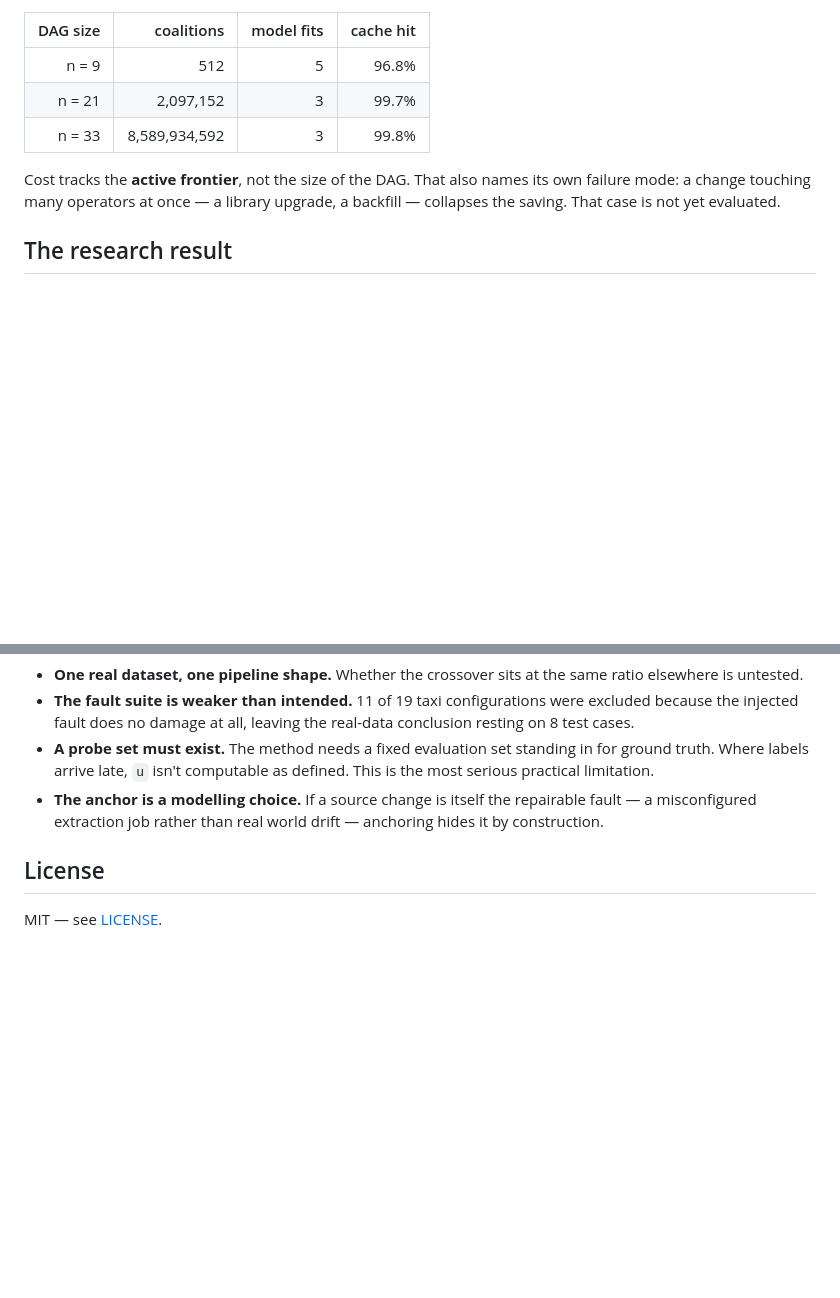
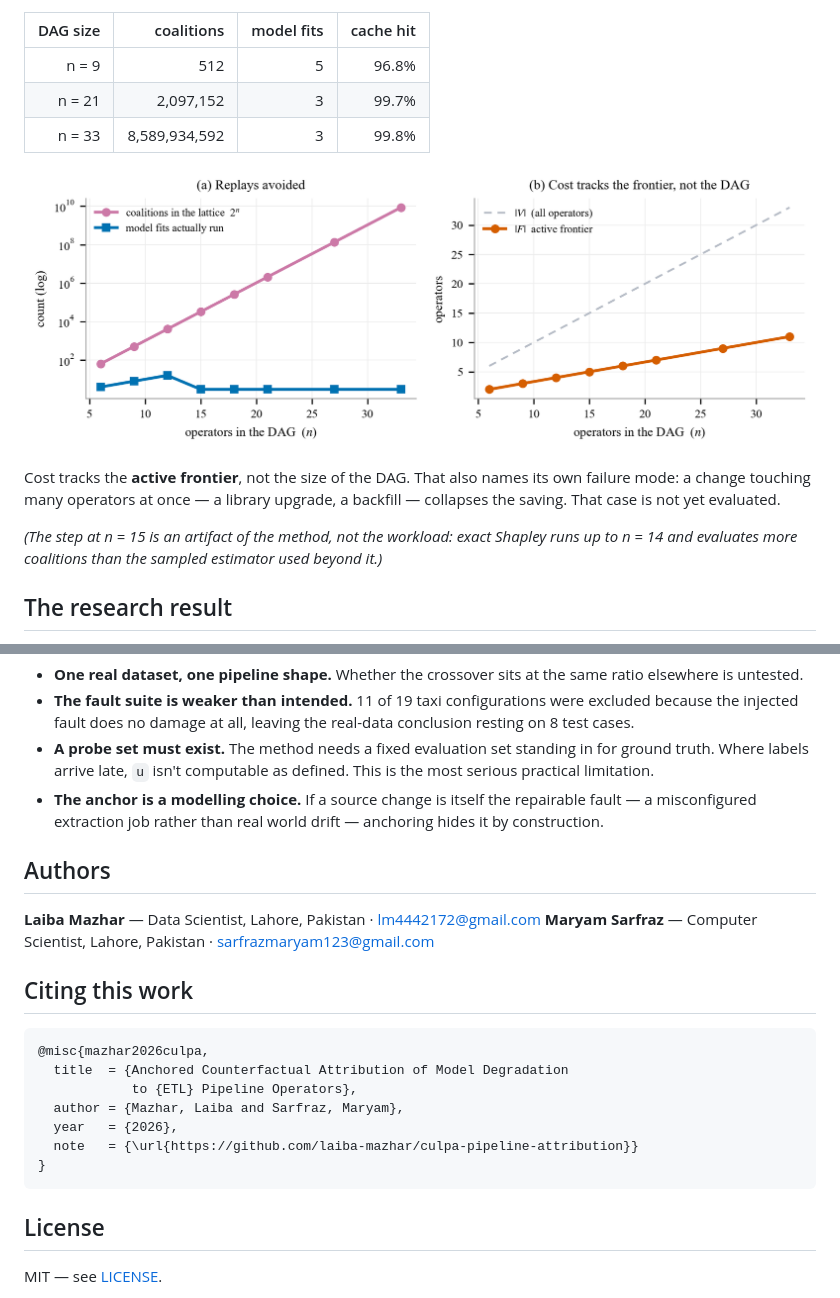
Before and after one commit to laiba-mazhar/culpa-pipeline-attribution, a Markdown page: README.md, 2 parts joined by grey strips. GitHub-like rendering; blank space fills up the shorter version.

````diff
--- a/README.md
+++ b/README.md
@@ -140,9 +140,15 @@ prefixes.
 | n = 21 | 2,097,152 | 3 | 99.7% |
 | n = 33 | 8,589,934,592 | 3 | 99.8% |
 
+![Cost scaling](figures/cost_scaling.png)
+
 Cost tracks the **active frontier**, not the size of the DAG. That also names its
 own failure mode: a change touching many operators at once — a library upgrade,
 a backfill — collapses the saving. That case is not yet evaluated.
+
+*(The step at n = 15 is an artifact of the method, not the workload: exact
+Shapley runs up to n = 14 and evaluates more coalitions than the sampled
+estimator used beyond it.)*
 
 ## The research result
 
@@ -253,6 +295,23 @@ Stated up front because reviewers find them anyway, and the full list is in
   repairable fault — a misconfigured extraction job rather than real world drift
   — anchoring hides it by construction.
 
+## Authors
+
+**Laiba Mazhar** — Data Scientist, Lahore, Pakistan · [lm4442172@gmail.com](mailto:lm4442172@gmail.com)
+**Maryam Sarfraz** — Computer Scientist, Lahore, Pakistan · [sarfrazmaryam123@gmail.com](mailto:sarfrazmaryam123@gmail.com)
+
+## Citing this work
+
+```bibtex
+@misc{mazhar2026culpa,
+  title  = {Anchored Counterfactual Attribution of Model Degradation
+            to {ETL} Pipeline Operators},
+  author = {Mazhar, Laiba and Sarfraz, Maryam},
+  year   = {2026},
+  note   = {\url{https://github.com/laiba-mazhar/culpa-pipeline-attribution}}
+}
+```
+
 ## License
 
 MIT — see [LICENSE](LICENSE).
````
Also changed, not shown: other parts of README.md (+39 -3 lines).
